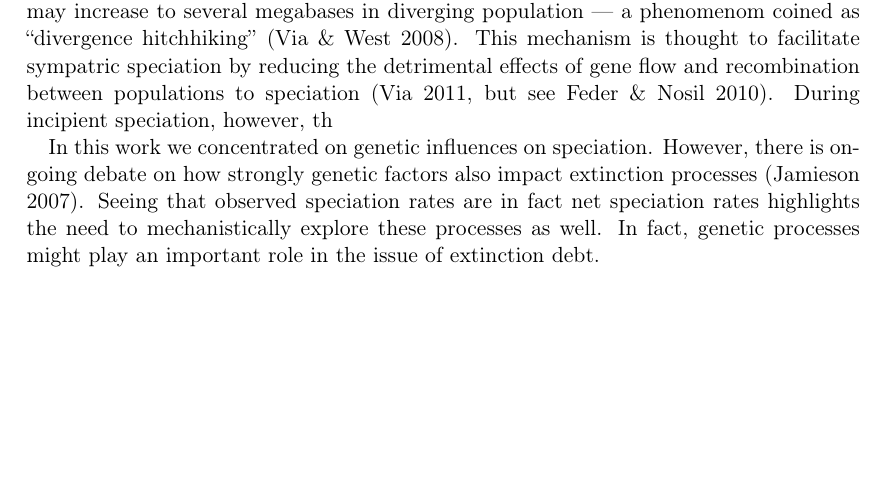
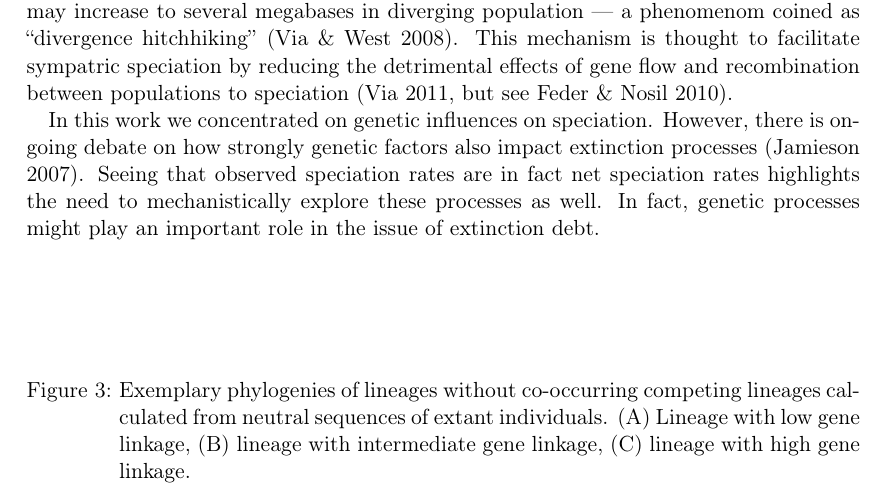
Before and after one commit to lleiding/gemm, a LaTeX paper (paper/draft.tex): part of page 4 of 4, cut so that both start at the same text, the shorter picture padded with empty space. Compiled offline with pdfLaTeX.

Commit message:
add dummy figure, comment in disc

```diff
--- a/paper/draft.tex
+++ b/paper/draft.tex
@@ -173,6 +173,15 @@ Using the thus simulated data, we calculate a phylogenies of the colonizing line
   \label{traitspace}
 \end{figure}
 
+\begin{figure}
+  %\includegraphics{}
+  \caption{Exemplary phylogenies of lineages without co-occurring competing lineages calculated from neutral sequences of
+    extant individuals.
+    (A) Lineage with low gene linkage,
+    (B) lineage with intermediate gene linkage,
+    (C) lineage with high gene linkage.}
+  \label{phylogenies}
+\end{figure}
 
 \section{Discussion}
 Shortcomings. (/Processes/Factors not considered.)
@@ -187,7 +196,7 @@ The size of the resulting genomic blocks or islands, however, may increase to se
 a phenomenom coined as ``divergence hitchhiking'' (Via \& West 2008). % cite properly!
 This mechanism is thought to facilitate sympatric speciation by reducing the detrimental effects of gene flow and
 recombination between populations to speciation (Via 2011, but see Feder \& Nosil 2010).
-During incipient speciation, however, th
+%During incipient speciation, however, th
 
 In this work we concentrated on genetic influences on speciation.
 However, there is ongoing debate on how strongly genetic factors also impact extinction processes (Jamieson 2007).
```
